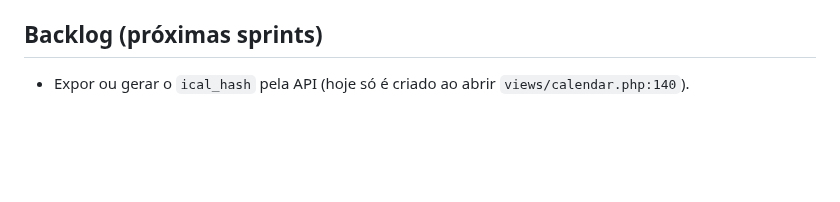
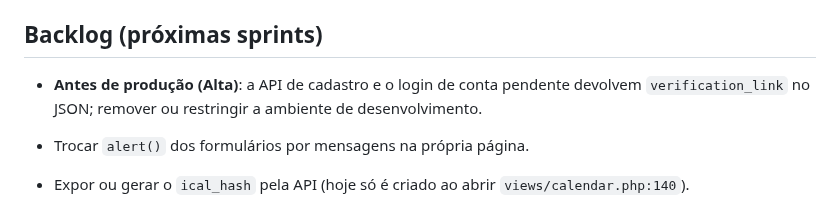
Before and after one commit to rieiro/casalivre, a Markdown page: prompts/deploy.md, the part around the change. Rendered like a GitHub page; blank space fills up the shorter version.

Commit message:
docs: backlog de verification_link e alert() no deploy.md

```diff
--- a/prompts/deploy.md
+++ b/prompts/deploy.md
@@ -61,6 +61,9 @@ Documento único de acompanhamento do deploy. **Só o Bot Gerente Geral edita es
 
 ## Backlog (próximas sprints)
 
+- **Antes de produção (Alta)**: a API de cadastro e o login de conta pendente devolvem `verification_link` no JSON; remover ou restringir a ambiente de desenvolvimento.
+- Trocar `alert()` dos formulários por mensagens na própria página.
+
 - Expor ou gerar o `ical_hash` pela API (hoje só é criado ao abrir `views/calendar.php:140`).
 - Criptografar `calendar_feeds.url`, `properties.external_ical_url` e `audit_hold`, com coluna HMAC para duplicados.
 - LGPD: pseudonimizar nome, endereço e CEP em `valor_anterior` (ACCOUNT_UPDATE), política de retenção, hash de IP e e-mail; separar auditoria de BI.
```
